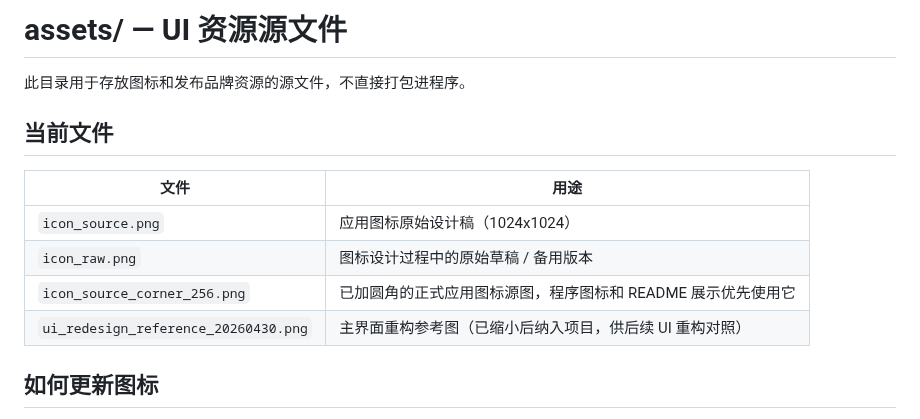
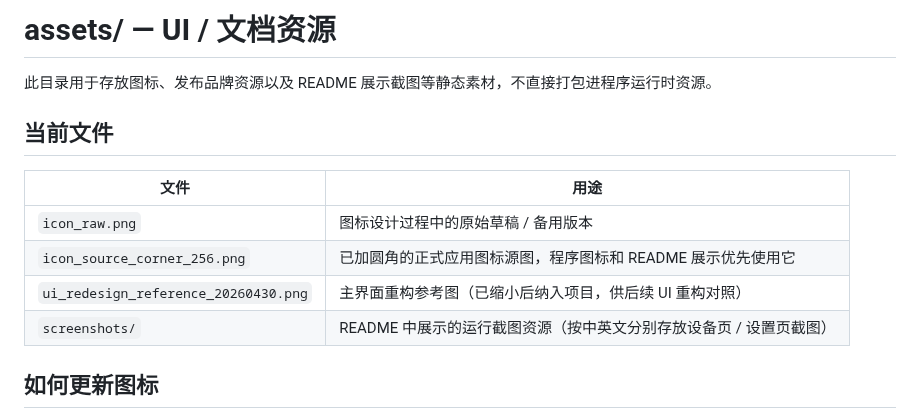
Before and after one commit to Shawlaw/LogcatX, a Markdown page: assets/README.md, the part around the change. Drawn GitHub-style.

```diff
--- a/assets/README.md
+++ b/assets/README.md
@@ -1,15 +1,15 @@
-# assets/ — UI 资源源文件
+# assets/ — UI / 文档资源
 
-此目录用于存放图标和发布品牌资源的源文件，不直接打包进程序。
+此目录用于存放图标、发布品牌资源以及 README 展示截图等静态素材，不直接打包进程序运行时资源。
 
 ## 当前文件
 
 | 文件 | 用途 |
 |------|------|
-| `icon_source.png` | 应用图标原始设计稿（1024x1024） |
 | `icon_raw.png` | 图标设计过程中的原始草稿 / 备用版本 |
 | `icon_source_corner_256.png` | 已加圆角的正式应用图标源图，程序图标和 README 展示优先使用它 |
 | `ui_redesign_reference_20260430.png` | 主界面重构参考图（已缩小后纳入项目，供后续 UI 重构对照） |
+| `screenshots/` | README 中展示的运行截图资源（按中英文分别存放设备页 / 设置页截图） |
 
 ## 如何更新图标
 
```
Also changed, not shown: README.en.md (+16 -3 lines), README.md (+16 -3 lines), assets/icon_source.png (deleted), assets/screenshots/readme-en-devices.png (added), assets/screenshots/readme-en-settings.png (added), assets/screenshots/readme-zh-devices.png (added), assets/screenshots/readme-zh-settings.png (added).
